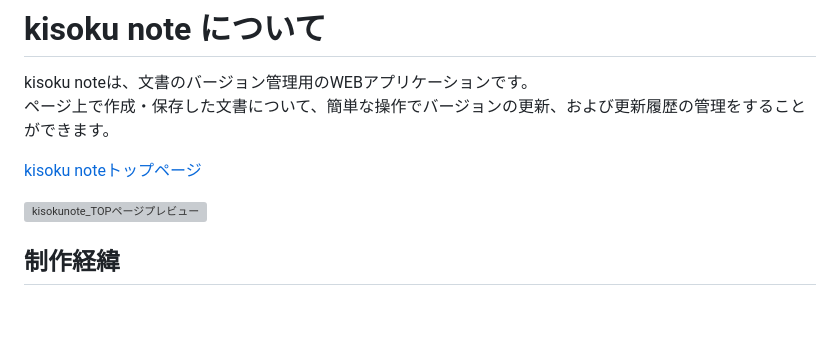
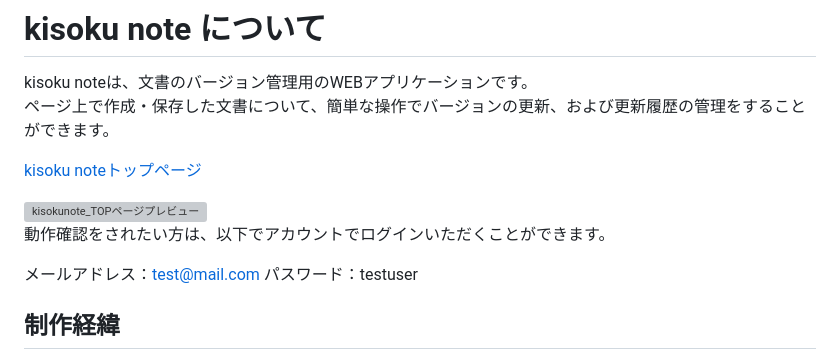
Before and after one commit to yuta-nos/kisoku-note, a Markdown page: README.md, the part around the change. Drawn GitHub-style; blank space fills up the shorter version; grey boxes are pictures that could not be loaded.

```diff
--- a/README.md
+++ b/README.md
@@ -6,6 +6,11 @@ kisoku noteは、文書のバージョン管理用のWEBアプリケーション
 [kisoku noteトップページ](https://web.kisoku-note.site/)
 
 <img width="1440" alt="kisokunote_TOPページプレビュー" src="https://github.com/yuta-nos/kisoku-note/assets/120769259/a02ac6c9-a0b9-4d2c-a5f7-27bb4cb3b365">
+
+動作確認をされたい方は、以下でアカウントでログインいただくことができます。
+
+メールアドレス：test@mail.com
+パスワード：testuser
 
 ## 制作経緯
 
```
